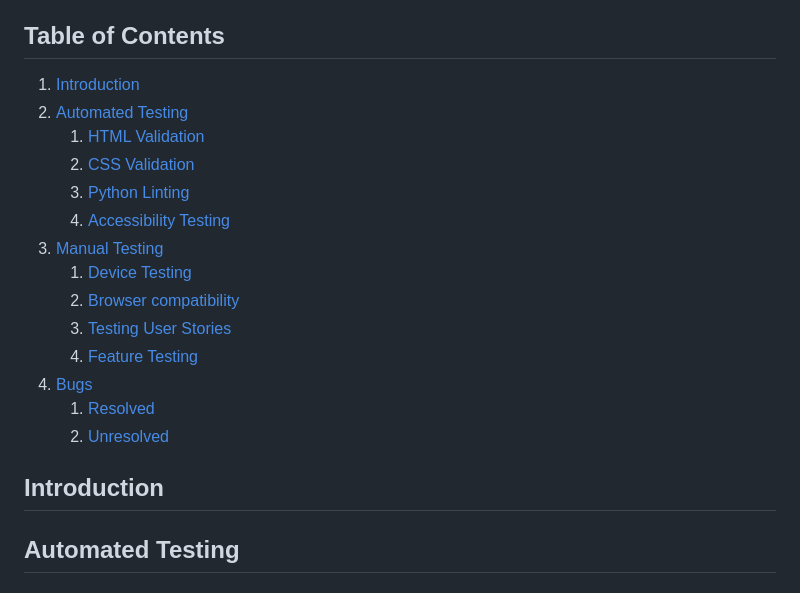
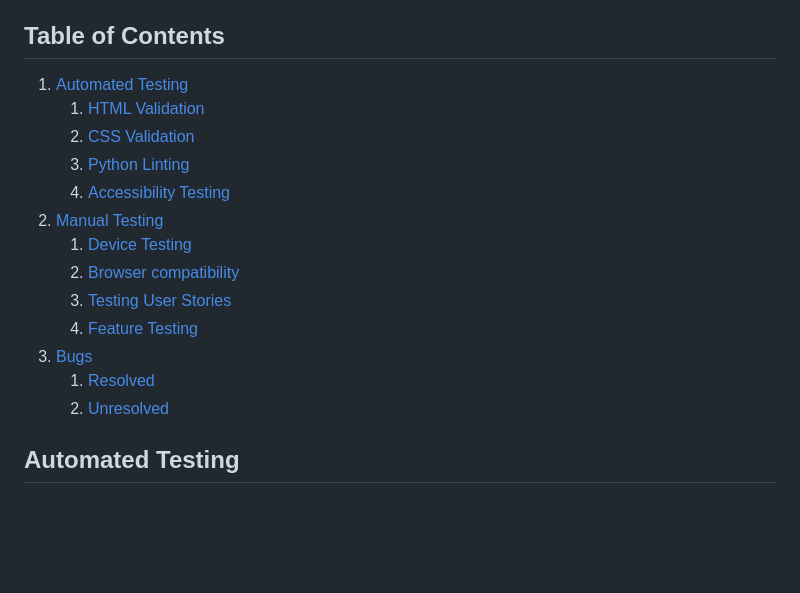
Before and after one commit to mmnowak/mp3_ludido, a Markdown page: TESTING.md, the part around the change. Drawn GitHub-style; blank space fills up the shorter version.

```diff
--- a/TESTING.md
+++ b/TESTING.md
@@ -10,22 +10,19 @@ This is the testing documentation for the LUDIDO website. For the README file, [
 
 ## Table of Contents
 
-1. [Introduction](#introduction)
-2. [Automated Testing](#automatic-testing)
+1. [Automated Testing](#automatic-testing)
     1. [HTML Validation](#html-validation)
     2. [CSS Validation](#css-validation)
     3. [Python Linting](#python-linting)
     4. [Accessibility Testing](#accessibility-testing)
-3. [Manual Testing](#manual-testing)
+2. [Manual Testing](#manual-testing)
     1. [Device Testing](#device-testing)
     2. [Browser compatibility](#browser-compatibility)
     3. [Testing User Stories](#testing-user-stories)
     4. [Feature Testing](#feature-testing)
-4. [Bugs](#bugs)
+3. [Bugs](#bugs)
     1. [Resolved](#resolved)
     2. [Unresolved](#unresolved)
-
-## Introduction
 
 ## Automated Testing
 
```
Also changed, not shown: README.md (+1 -0 lines).
